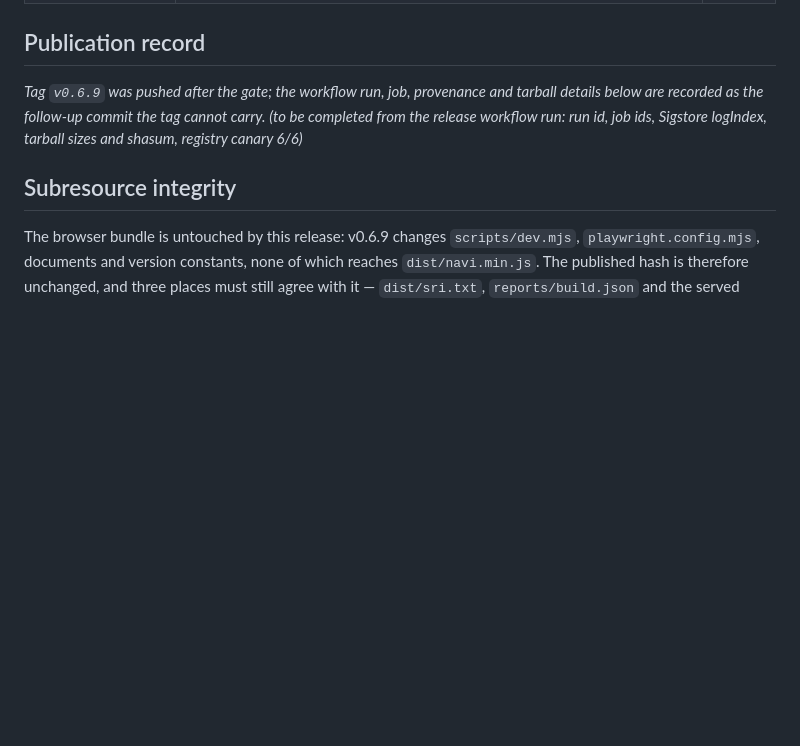
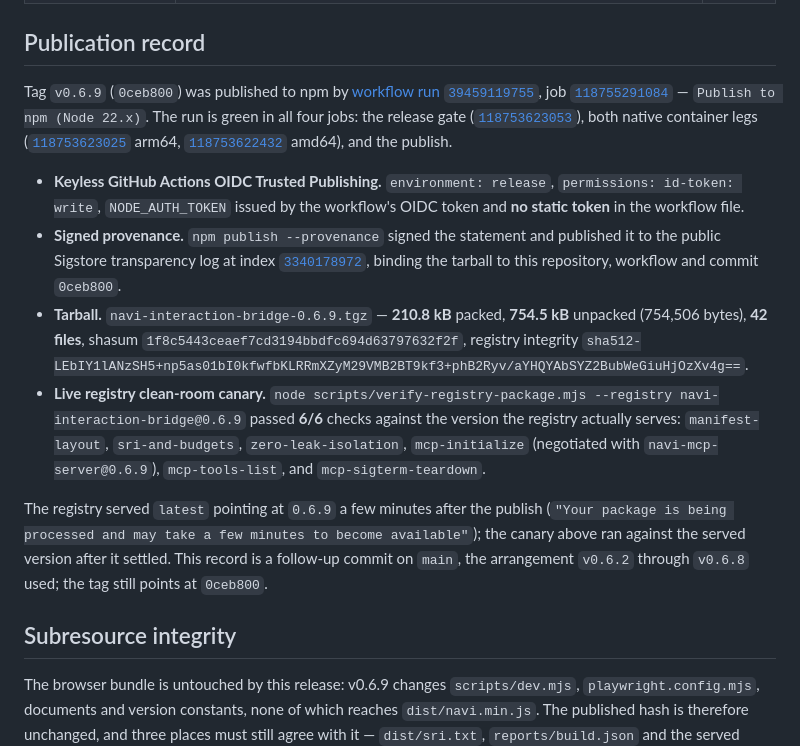
Before and after one commit to Wub796/Navi, a Markdown page: docs/RELEASES/v0.6.9.md, the part around the change. GitHub-like rendering; blank space fills up the shorter version.

Commit message:
Record the v0.6.9 verification receipt and publication evidence
Run 39459119755 is green in all four jobs; the publish job's provenance
is at Sigstore logIndex 3340178972 and the registry canary passed 6/6
against the served 0.6.9, so the release doc now states those ids,
tarball sizes and shasums as the follow-up commit the tag cannot carry.

```diff
--- a/docs/RELEASES/v0.6.9.md
+++ b/docs/RELEASES/v0.6.9.md
@@ -47,7 +47,14 @@ The release gate packs the tarball, unpacks it into an empty directory with no `
 
 ## Publication record
 
-_Tag `v0.6.9` was pushed after the gate; the workflow run, job, provenance and tarball details below are recorded as the follow-up commit the tag cannot carry._ *(to be completed from the release workflow run: run id, job ids, Sigstore logIndex, tarball sizes and shasum, registry canary 6/6)*
+Tag `v0.6.9` (`0ceb800`) was published to npm by [workflow run `39459119755`](https://github.com/Wub796/Navi/actions/runs/39459119755), job [`118755291084`](https://github.com/Wub796/Navi/actions/runs/39459119755/job/118755291084) — `Publish to npm (Node 22.x)`. The run is green in all four jobs: the release gate ([`118753623053`](https://github.com/Wub796/Navi/actions/runs/39459119755/job/118753623053)), both native container legs ([`118753623025`](https://github.com/Wub796/Navi/actions/runs/39459119755/job/118753623025) arm64, [`118753622432`](https://github.com/Wub796/Navi/actions/runs/39459119755/job/118753622432) amd64), and the publish.
+
+- **Keyless GitHub Actions OIDC Trusted Publishing.** `environment: release`, `permissions: id-token: write`, `NODE_AUTH_TOKEN` issued by the workflow's OIDC token and **no static token** in the workflow file.
+- **Signed provenance.** `npm publish --provenance` signed the statement and published it to the public Sigstore transparency log at index [`3340178972`](https://search.sigstore.dev/?logIndex=3340178972), binding the tarball to this repository, workflow and commit `0ceb800`.
+- **Tarball.** `navi-interaction-bridge-0.6.9.tgz` — **210.8 kB** packed, **754.5 kB** unpacked (754,506 bytes), **42 files**, shasum `1f8c5443ceaef7cd3194bbdfc694d63797632f2f`, registry integrity `sha512-LEbIY1lANzSH5+np5as01bI0kfwfbKLRRmXZyM29VMB2BT9kf3+phB2Ryv/aYHQYAbSYZ2BubWeGiuHjOzXv4g==`.
+- **Live registry clean-room canary.** `node scripts/verify-registry-package.mjs --registry navi-interaction-bridge@0.6.9` passed **6/6** checks against the version the registry actually serves: `manifest-layout`, `sri-and-budgets`, `zero-leak-isolation`, `mcp-initialize` (negotiated with `navi-mcp-server@0.6.9`), `mcp-tools-list`, and `mcp-sigterm-teardown`.
+
+The registry served `latest` pointing at `0.6.9` a few minutes after the publish (`"Your package is being processed and may take a few minutes to become available"`); the canary above ran against the served version after it settled. This record is a follow-up commit on `main`, the arrangement `v0.6.2` through `v0.6.8` used; the tag still points at `0ceb800`.
 
 ## Subresource integrity
 
```
